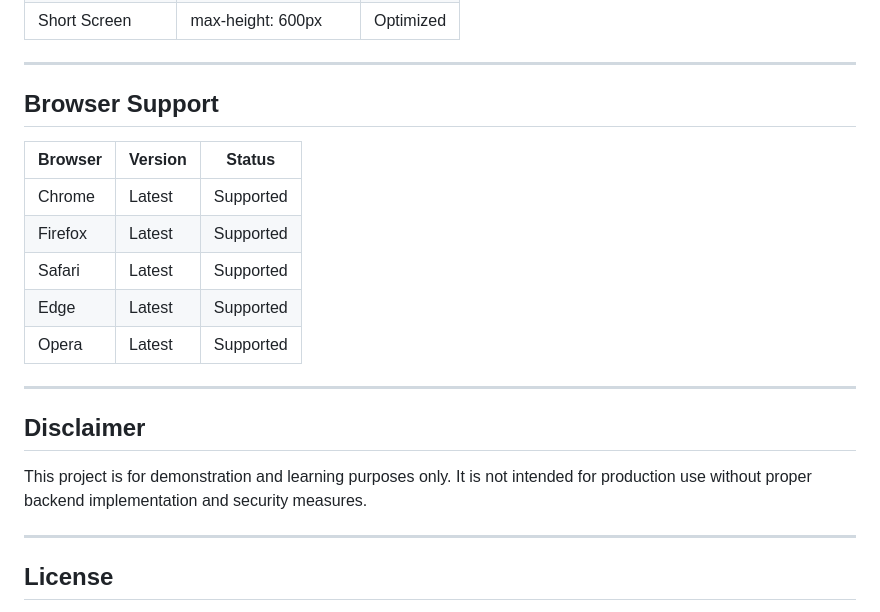
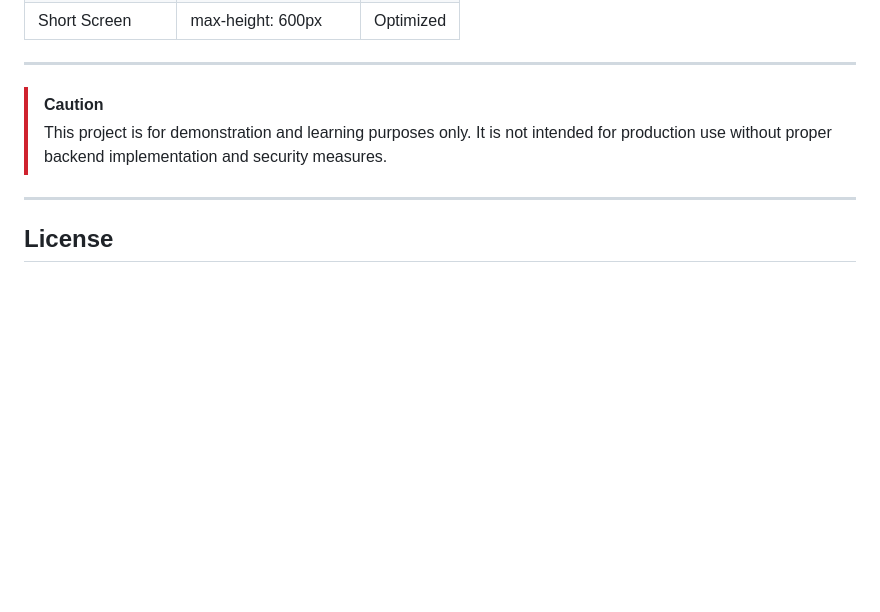
Before and after one commit to atex-ovi/auth-labs, a Markdown page: README.md, the part around the change. GitHub-like rendering; blank space fills up the shorter version.

```diff
--- a/README.md
+++ b/README.md
@@ -176,21 +176,8 @@ fetch('/api/login', {
 
 ---
 
-## Browser Support
-
-| Browser | Version | Status |
-|---------|---------|--------|
-| Chrome | Latest | Supported |
-| Firefox | Latest | Supported |
-| Safari | Latest | Supported |
-| Edge | Latest | Supported |
-| Opera | Latest | Supported |
-
----
-
-## Disclaimer
-
-This project is for demonstration and learning purposes only. It is not intended for production use without proper backend implementation and security measures.
+> [!CAUTION]
+> This project is for demonstration and learning purposes only. It is not intended for production use without proper backend implementation and security measures.
 
 ---
 
```
